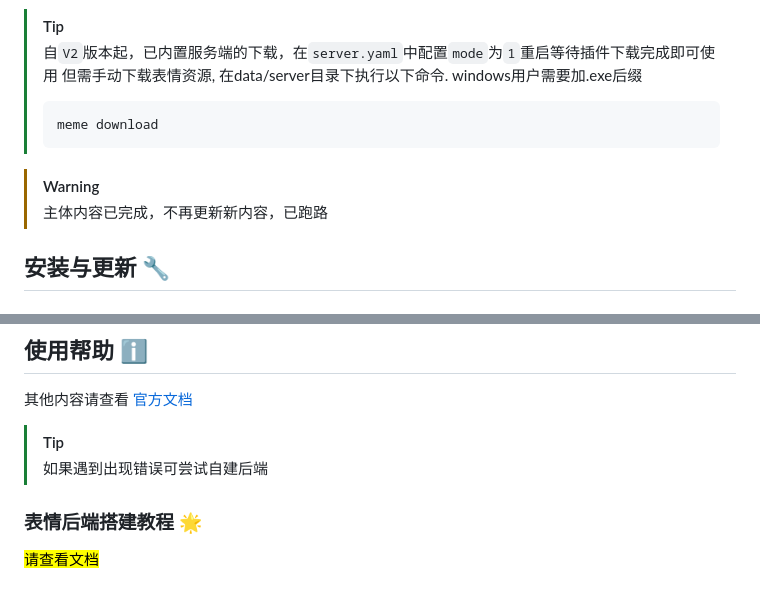
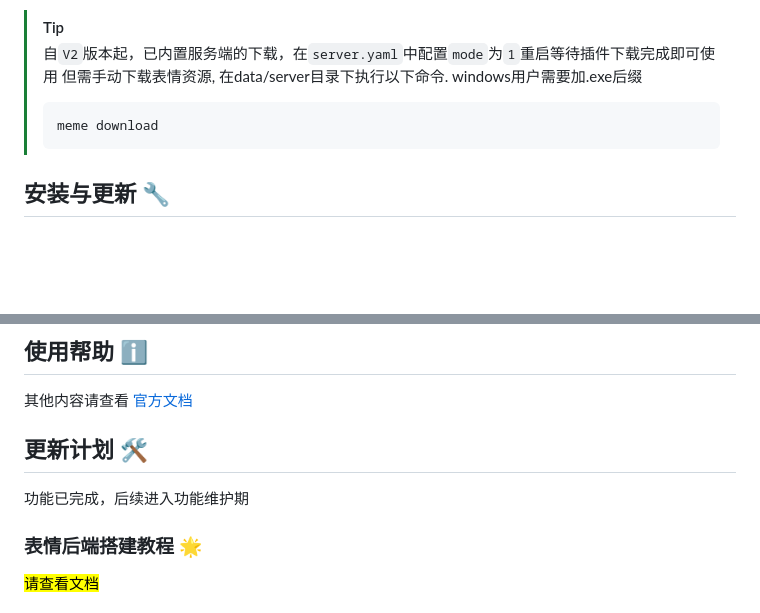
Before and after one commit to CandriaJS/meme-plugin, a Markdown page: README.md, 2 parts joined by grey strips. Drawn GitHub-style; blank space fills up the shorter version.

Commit message:
docs: 更新文档信息

````diff
--- a/README.md
+++ b/README.md
@@ -24,8 +24,6 @@
 >meme download
 >```
 
-> [!WARNING]
-> 主体内容已完成，不再更新新内容，已跑路
 
 ## 安装与更新 🔧
 
@@ -63,8 +61,10 @@ pnpm install --filter=meme-plugin
 
 ## 使用帮助 ℹ️
 其他内容请查看 [官方文档](https://docs.wuliya.cn/candria/meme)
-> [!Tip]
-> 如果遇到出现错误可尝试自建后端
+
+## 更新计划 🛠
+
+功能已完成，后续进入功能维护期
 
 ### 表情后端搭建教程 🌟
 <mark>请查看文档</mark>
````
